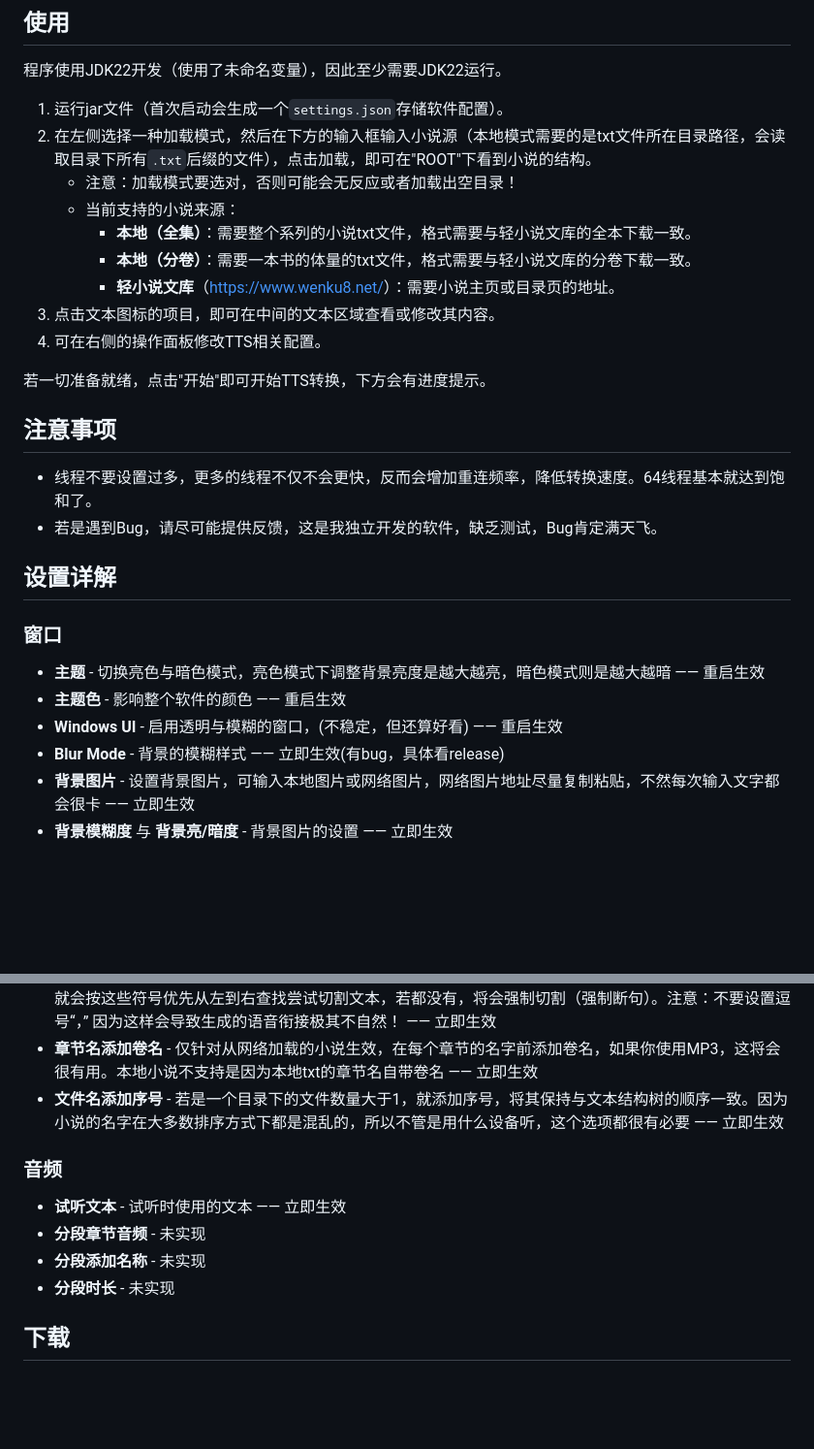
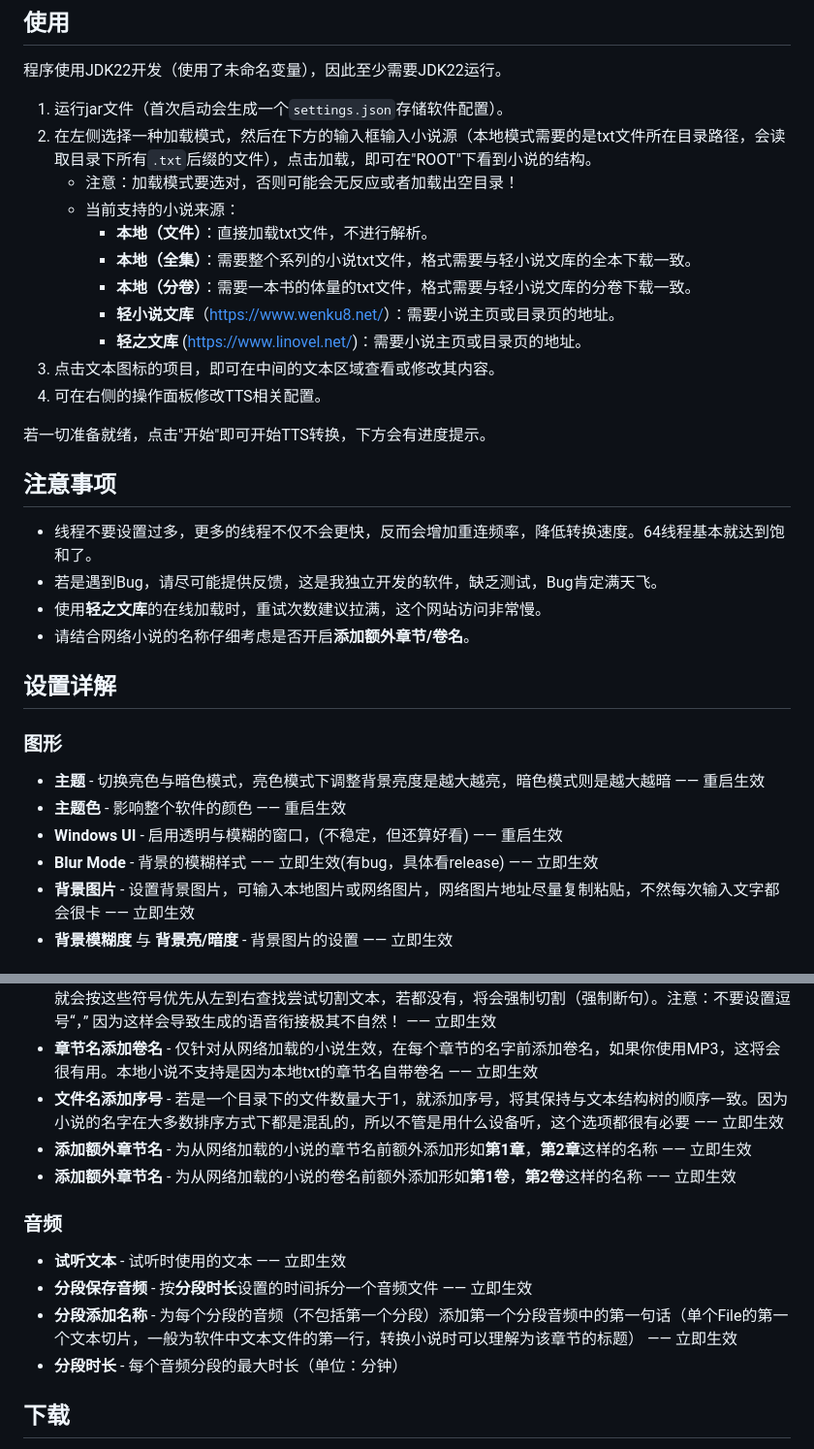
Before and after one commit to Mai-Onsyn/VeloVoice, a Markdown page: README.md, 2 parts joined by grey strips. Shown at 97% size. Rendered like a GitHub page; blank space fills up the shorter version.

```diff
--- a/README.md
+++ b/README.md
@@ -19,9 +19,11 @@
 2. 在左侧选择一种加载模式，然后在下方的输入框输入小说源（本地模式需要的是txt文件所在目录路径，会读取目录下所有`.txt`后缀的文件），点击加载，即可在"ROOT"下看到小说的结构。
     - 注意：加载模式要选对，否则可能会无反应或者加载出空目录！
     - 当前支持的小说来源：
+      - **本地（文件）**：直接加载txt文件，不进行解析。
       - **本地（全集）**：需要整个系列的小说txt文件，格式需要与轻小说文库的全本下载一致。
       - **本地（分卷）**：需要一本书的体量的txt文件，格式需要与轻小说文库的分卷下载一致。
       - **轻小说文库**（<https://www.wenku8.net/>）：需要小说主页或目录页的地址。
+      - **轻之文库** (<https://www.linovel.net/>)：需要小说主页或目录页的地址。
 4. 点击文本图标的项目，即可在中间的文本区域查看或修改其内容。
 5. 可在右侧的操作面板修改TTS相关配置。
 
@@ -31,15 +33,17 @@
 
 - 线程不要设置过多，更多的线程不仅不会更快，反而会增加重连频率，降低转换速度。64线程基本就达到饱和了。
 - 若是遇到Bug，请尽可能提供反馈，这是我独立开发的软件，缺乏测试，Bug肯定满天飞。
+- 使用**轻之文库**的在线加载时，重试次数建议拉满，这个网站访问非常慢。
+- 请结合网络小说的名称仔细考虑是否开启**添加额外章节/卷名**。
 
 ## 设置详解
 
-### 窗口
+### 图形
 
 - **主题** - 切换亮色与暗色模式，亮色模式下调整背景亮度是越大越亮，暗色模式则是越大越暗 —— 重启生效
 - **主题色** - 影响整个软件的颜色 —— 重启生效
 - **Windows UI** - 启用透明与模糊的窗口，(不稳定，但还算好看) —— 重启生效
-- **Blur Mode** - 背景的模糊样式 —— 立即生效(有bug，具体看release)
+- **Blur Mode** - 背景的模糊样式 —— 立即生效(有bug，具体看release) —— 立即生效
 - **背景图片** - 设置背景图片，可输入本地图片或网络图片，网络图片地址尽量复制粘贴，不然每次输入文字都会很卡 —— 立即生效
 - **背景模糊度** 与 **背景亮/暗度** - 背景图片的设置 —— 立即生效
 
@@ -55,12 +59,14 @@
 - **切片首选符号** - 文本切片的判断符号，优先会使用换行符切割文本，若是切片大小还是大于**切片最大长度**，就会按这些符号优先从左到右查找尝试切割文本，若都没有，将会强制切割（强制断句）。注意：不要设置逗号“，” 因为这样会导致生成的语音衔接极其不自然！ —— 立即生效
 - **章节名添加卷名** - 仅针对从网络加载的小说生效，在每个章节的名字前添加卷名，如果你使用MP3，这将会很有用。本地小说不支持是因为本地txt的章节名自带卷名 —— 立即生效
 - **文件名添加序号** - 若是一个目录下的文件数量大于1，就添加序号，将其保持与文本结构树的顺序一致。因为小说的名字在大多数排序方式下都是混乱的，所以不管是用什么设备听，这个选项都很有必要 —— 立即生效
+- **添加额外章节名** - 为从网络加载的小说的章节名前额外添加形如**第1章**，**第2章**这样的名称 —— 立即生效
+- **添加额外章节名** - 为从网络加载的小说的卷名前额外添加形如**第1卷**，**第2卷**这样的名称 —— 立即生效
 
 ### 音频
 - **试听文本** - 试听时使用的文本 —— 立即生效
-- **分段章节音频** - 未实现
-- **分段添加名称** - 未实现
-- **分段时长** - 未实现
+- **分段保存音频** - 按**分段时长**设置的时间拆分一个音频文件 —— 立即生效
+- **分段添加名称** - 为每个分段的音频（不包括第一个分段）添加第一个分段音频中的第一句话（单个File的第一个文本切片，一般为软件中文本文件的第一行，转换小说时可以理解为该章节的标题） —— 立即生效
+- **分段时长** - 每个音频分段的最大时长（单位：分钟）
 
 ## 下载
 
```
